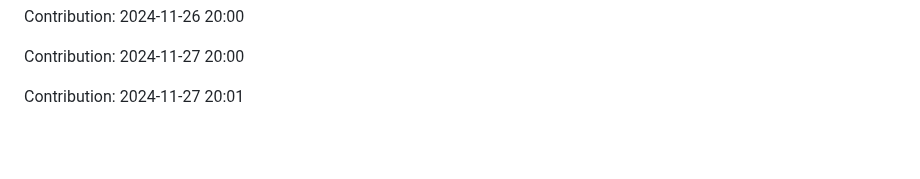
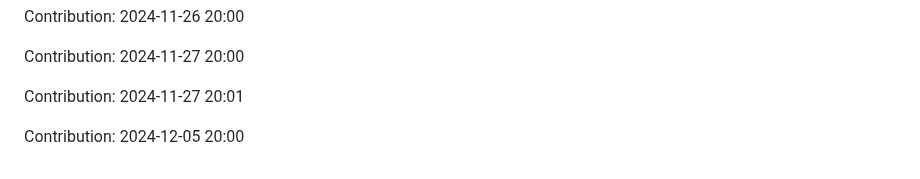
Before and after one commit to sohamgoswami07/AI-Tic-Tac-Toe, a Markdown page: README.md, the part around the change. Drawn GitHub-style; blank space fills up the shorter version.

Commit message:
"Contribution: 2024-12-05 20:00"

```diff
--- a/README.md
+++ b/README.md
@@ -337,3 +337,5 @@ Contribution: 2024-11-26 20:00
 Contribution: 2024-11-27 20:00
 
 Contribution: 2024-11-27 20:01
+
+Contribution: 2024-12-05 20:00
```
